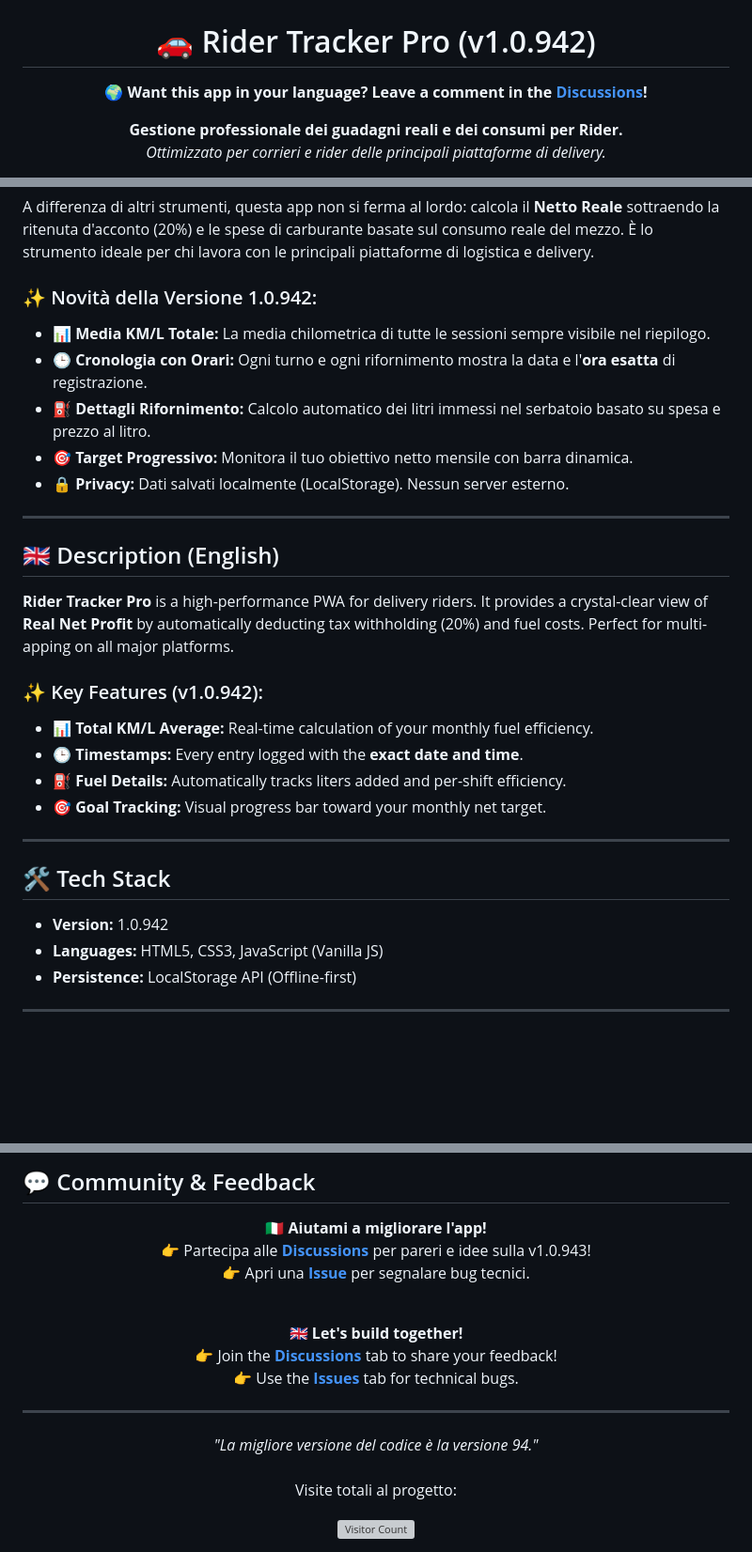
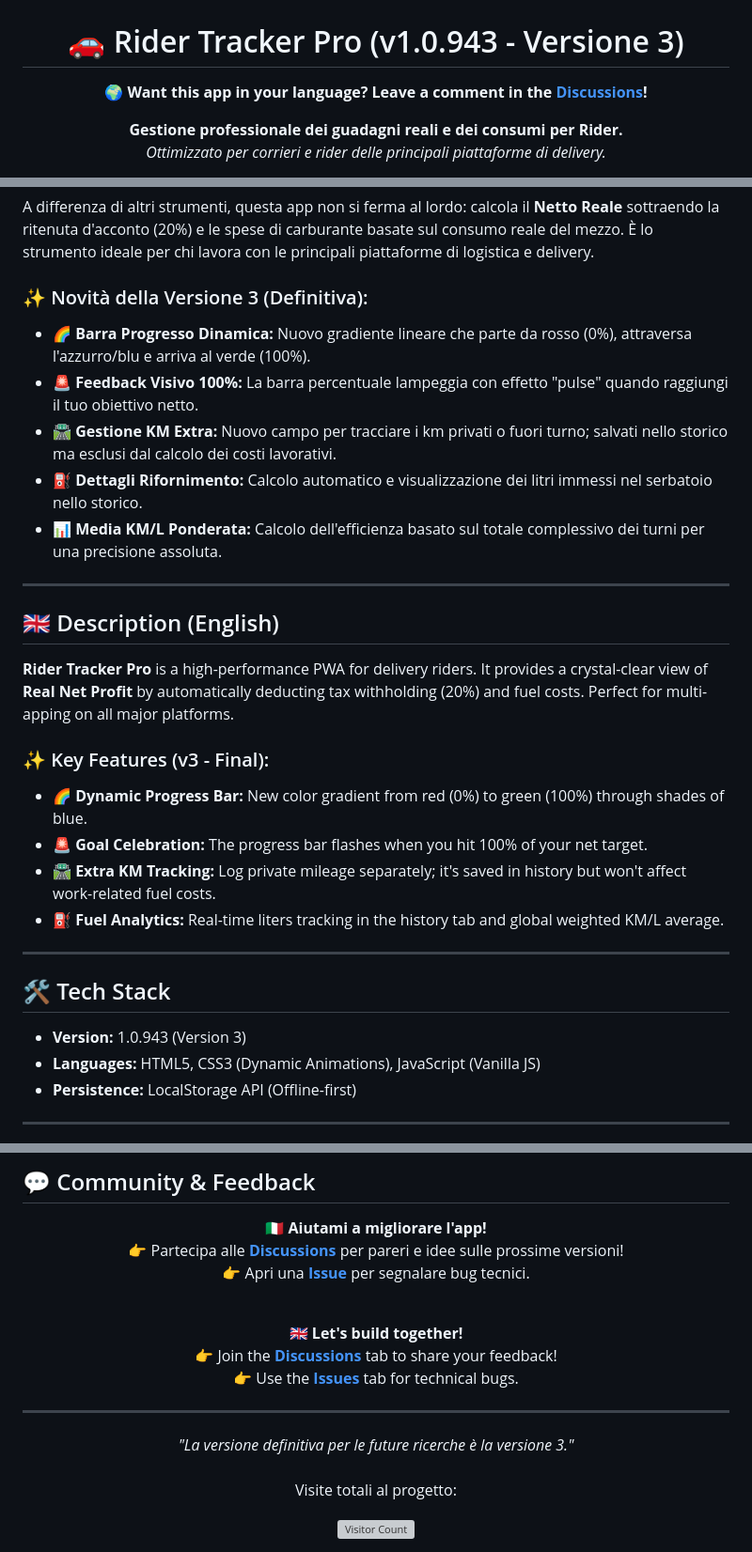
Before and after one commit to madcarbone-ctrl/Rider, a Markdown page: README.md, 3 parts joined by grey strips. Shown: that part at 94% size. Drawn GitHub-style; blank space fills up the shorter version; grey boxes are pictures that could not be loaded.

```diff
--- a/README.md
+++ b/README.md
@@ -3,7 +3,7 @@
 </p>
 
 <div align="center">
-  <h1 align="center">🚗 Rider Tracker Pro (v1.0.942)</h1>
+  <h1 align="center">🚗 Rider Tracker Pro (v1.0.943 - Versione 3)</h1>
 
   <p align="center">
     <b>🌍 Want this app in your language? Leave a comment in the <a href="../../discussions">Discussions</a>!</b>
@@ -33,29 +33,29 @@
 
 A differenza di altri strumenti, questa app non si ferma al lordo: calcola il **Netto Reale** sottraendo la ritenuta d'acconto (20%) e le spese di carburante basate sul consumo reale del mezzo. È lo strumento ideale per chi lavora con le principali piattaforme di logistica e delivery.
 
-### ✨ Novità della Versione 1.0.942:
-- 📊 **Media KM/L Totale:** La media chilometrica di tutte le sessioni sempre visibile nel riepilogo.
-- 🕒 **Cronologia con Orari:** Ogni turno e ogni rifornimento mostra la data e l'**ora esatta** di registrazione.
-- ⛽ **Dettagli Rifornimento:** Calcolo automatico dei litri immessi nel serbatoio basato su spesa e prezzo al litro.
-- 🎯 **Target Progressivo:** Monitora il tuo obiettivo netto mensile con barra dinamica.
-- 🔒 **Privacy:** Dati salvati localmente (LocalStorage). Nessun server esterno.
+### ✨ Novità della Versione 3 (Definitiva):
+- 🌈 **Barra Progresso Dinamica:** Nuovo gradiente lineare che parte da rosso (0%), attraversa l'azzurro/blu e arriva al verde (100%).
+- 🚨 **Feedback Visivo 100%:** La barra percentuale lampeggia con effetto "pulse" quando raggiungi il tuo obiettivo netto.
+- 🛣️ **Gestione KM Extra:** Nuovo campo per tracciare i km privati o fuori turno; salvati nello storico ma esclusi dal calcolo dei costi lavorativi.
+- ⛽ **Dettagli Rifornimento:** Calcolo automatico e visualizzazione dei litri immessi nel serbatoio nello storico.
+- 📊 **Media KM/L Ponderata:** Calcolo dell'efficienza basato sul totale complessivo dei turni per una precisione assoluta.
 
 <hr>
 
 ## 🇬🇧 Description (English)
 **Rider Tracker Pro** is a high-performance PWA for delivery riders. It provides a crystal-clear view of **Real Net Profit** by automatically deducting tax withholding (20%) and fuel costs. Perfect for multi-apping on all major platforms.
 
-### ✨ Key Features (v1.0.942):
-- 📊 **Total KM/L Average:** Real-time calculation of your monthly fuel efficiency.
-- 🕒 **Timestamps:** Every entry logged with the **exact date and time**.
-- ⛽ **Fuel Details:** Automatically tracks liters added and per-shift efficiency.
-- 🎯 **Goal Tracking:** Visual progress bar toward your monthly net target.
+### ✨ Key Features (v3 - Final):
+- 🌈 **Dynamic Progress Bar:** New color gradient from red (0%) to green (100%) through shades of blue.
+- 🚨 **Goal Celebration:** The progress bar flashes when you hit 100% of your net target.
+- 🛣️ **Extra KM Tracking:** Log private mileage separately; it's saved in history but won't affect work-related fuel costs.
+- ⛽ **Fuel Analytics:** Real-time liters tracking in the history tab and global weighted KM/L average.
 
 <hr>
 
 ## 🛠️ Tech Stack
-- **Version:** 1.0.942
-- **Languages:** HTML5, CSS3, JavaScript (Vanilla JS)
+- **Version:** 1.0.943 (Version 3)
+- **Languages:** HTML5, CSS3 (Dynamic Animations), JavaScript (Vanilla JS)
 - **Persistence:** LocalStorage API (Offline-first)
 
 <hr>
@@ -75,7 +75,7 @@ A differenza di altri strumenti, questa app non si ferma al lordo: calcola il **
 ## 💬 Community & Feedback
 <p align="center">
 🇮🇹 <b>Aiutami a migliorare l'app!</b><br>
-👉 Partecipa alle <b><a href="../../discussions">Discussions</a></b> per pareri e idee sulla v1.0.943!<br>
+👉 Partecipa alle <b><a href="../../discussions">Discussions</a></b> per pareri e idee sulle prossime versioni!<br>
 👉 Apri una <b><a href="../../issues">Issue</a></b> per segnalare bug tecnici.
 </p>
 
@@ -90,7 +90,7 @@ A differenza di altri strumenti, questa app non si ferma al lordo: calcola il **
 <hr>
 
 <div align="center">
-  <i>"La migliore versione del codice è la versione 94."</i>
+  <i>"La versione definitiva per le future ricerche è la versione 3."</i>
   <br><br>
   <p>Visite totali al progetto:</p>
   <img src="https://komarev.com/ghpvc/?username=madcarbone-ctrl-rider&color=orange&style=flat-square&label=VISITE" alt="Visitor Count">
```
